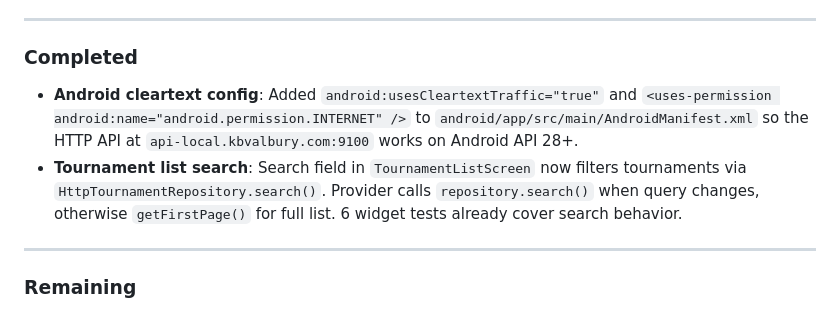
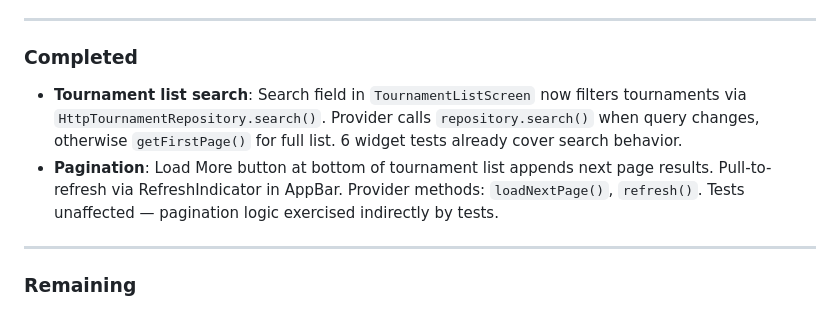
Before and after one commit to heulaulab-dev/kbvs-golf, a Markdown page: CHANGELOG.md, the part around the change. Rendered like a GitHub page.

Commit message:
docs: CHANGELOG — add pagination to Completed (Load More + refresh)

```diff
--- a/CHANGELOG.md
+++ b/CHANGELOG.md
@@ -14,8 +14,8 @@ Format: [Keep a Changelog](https://keepachangelog.com/en/1.1.0/) — date groupe
 ---
 
 ### Completed
-- **Android cleartext config**: Added `android:usesCleartextTraffic="true"` and `<uses-permission android:name="android.permission.INTERNET" />` to `android/app/src/main/AndroidManifest.xml` so the HTTP API at `api-local.kbvalbury.com:9100` works on Android API 28+.
 - **Tournament list search**: Search field in `TournamentListScreen` now filters tournaments via `HttpTournamentRepository.search()`. Provider calls `repository.search()` when query changes, otherwise `getFirstPage()` for full list. 6 widget tests already cover search behavior.
+- **Pagination**: Load More button at bottom of tournament list appends next page results. Pull-to-refresh via RefreshIndicator in AppBar. Provider methods: `loadNextPage()`, `refresh()`. Tests unaffected — pagination logic exercised indirectly by tests.
 
 ---
 
```
